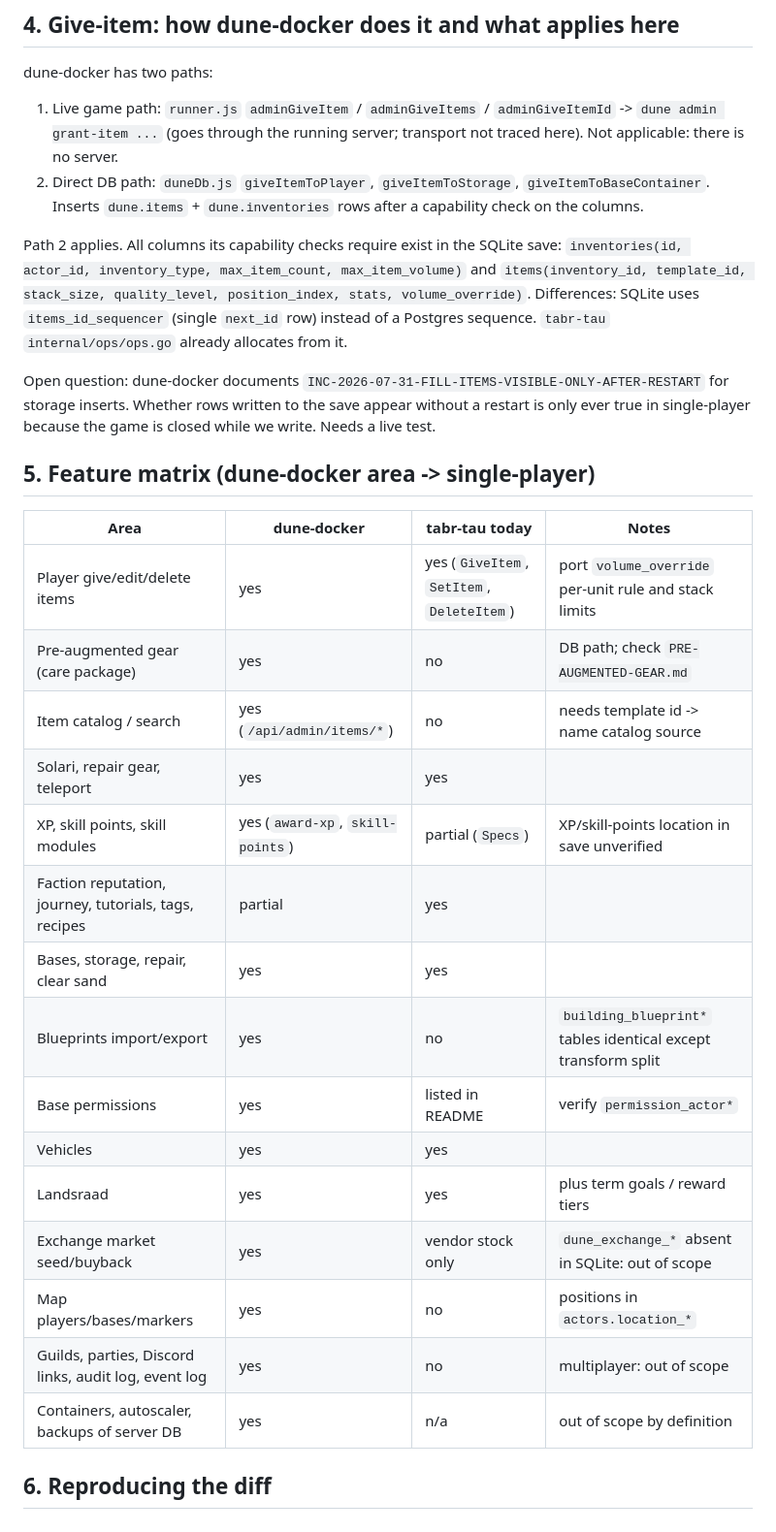
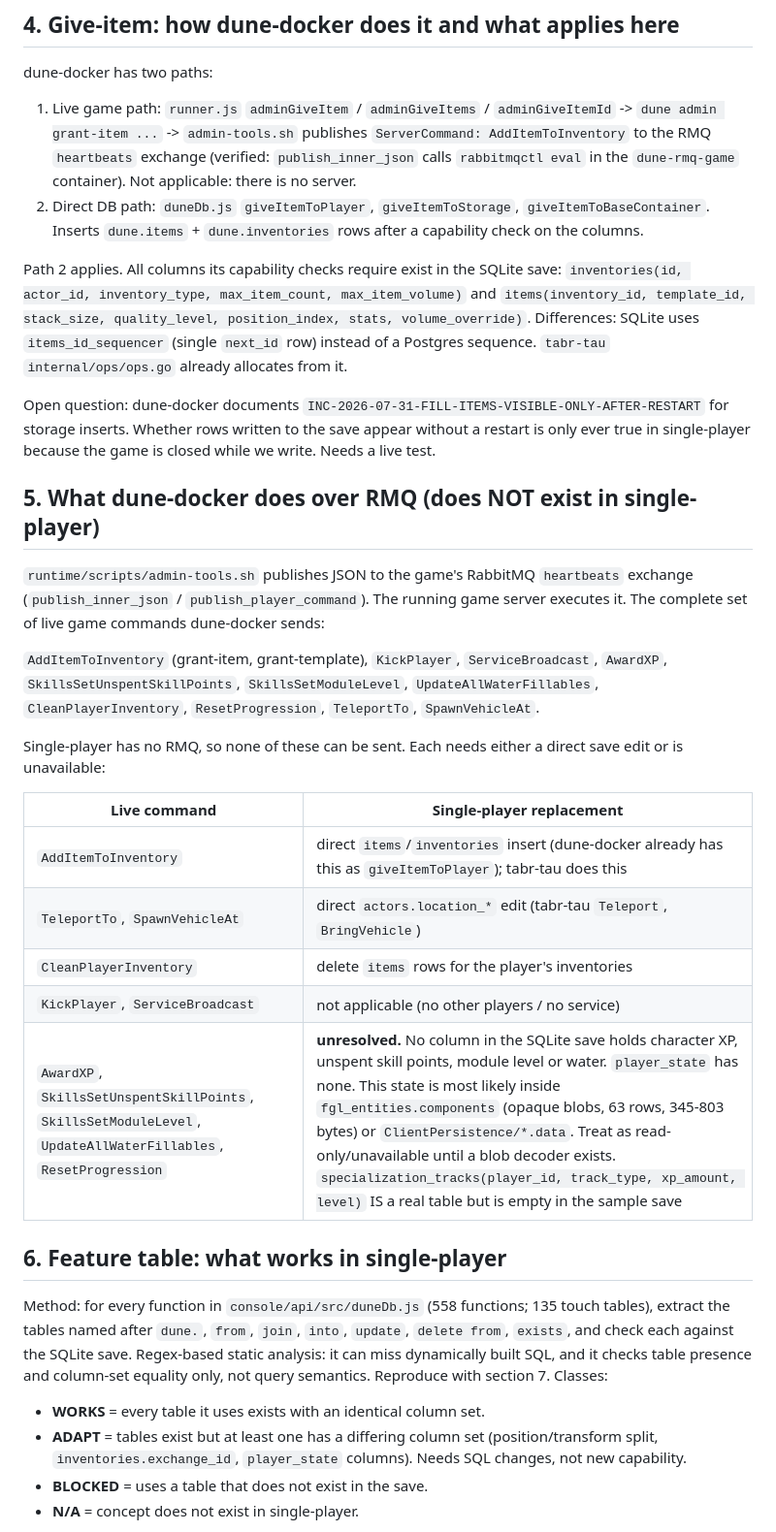
Before and after one commit to Project-Arrakis/tabr-tau, a Markdown page: docs/design/2026-09-30-dune-docker-parity.md, the part around one of its changes. Shown at 97% size. Drawn GitHub-style.

Commit message:
docs: feature-by-feature single-player applicability table, RMQ command inventory

```diff
--- a/docs/design/2026-09-30-dune-docker-parity.md
+++ b/docs/design/2026-09-30-dune-docker-parity.md
@@ -65,8 +65,9 @@ Machine-readable diff: regenerate with the queries in section 6.
 dune-docker has two paths:
 
 1. Live game path: `runner.js` `adminGiveItem` / `adminGiveItems` / `adminGiveItemId` ->
-   `dune admin grant-item ...` (goes through the running server; transport not traced here).
-   Not applicable: there is no server.
+   `dune admin grant-item ...` -> `admin-tools.sh` publishes `ServerCommand: AddItemToInventory`
+   to the RMQ `heartbeats` exchange (verified: `publish_inner_json` calls `rabbitmqctl eval` in
+   the `dune-rmq-game` container). Not applicable: there is no server.
 2. Direct DB path: `duneDb.js` `giveItemToPlayer`, `giveItemToStorage`,
    `giveItemToBaseContainer`. Inserts `dune.items` + `dune.inventories` rows after a capability
    check on the columns.
@@ -81,24 +82,38 @@ Open question: dune-docker documents `INC-2026-07-31-FILL-ITEMS-VISIBLE-ONLY-AFT
 storage inserts. Whether rows written to the save appear without a restart is only ever true in
 single-player because the game is closed while we write. Needs a live test.
 
-## 5. Feature matrix (dune-docker area -> single-player)
+## 5. What dune-docker does over RMQ (does NOT exist in single-player)
 
-| Area | dune-docker | tabr-tau today | Notes |
-|---|---|---|---|
-| Player give/edit/delete items | yes | yes (`GiveItem`, `SetItem`, `DeleteItem`) | port `volume_override` per-unit rule and stack limits |
-| Pre-augmented gear (care package) | yes | no | DB path; check `PRE-AUGMENTED-GEAR.md` |
-| Item catalog / search | yes (`/api/admin/items/*`) | no | needs template id -> name catalog source |
-| Solari, repair gear, teleport | yes | yes | |
-| XP, skill points, skill modules | yes (`award-xp`, `skill-points`) | partial (`Specs`) | XP/skill-points location in save unverified |
-| Faction reputation, journey, tutorials, tags, recipes | partial | yes | |
-| Bases, storage, repair, clear sand | yes | yes | |
-| Blueprints import/export | yes | no | `building_blueprint*` tables identical except transform split |
-| Base permissions | yes | listed in README | verify `permission_actor*` |
-| Vehicles | yes | yes | |
-| Landsraad | yes | yes | plus term goals / reward tiers |
-| Exchange market seed/buyback | yes | vendor stock only | `dune_exchange_*` absent in SQLite: out of scope |
-| Map players/bases/markers | yes | no | positions in `actors.location_*` |
-| Guilds, parties, Discord links, audit log, event log | yes | no | multiplayer: out of scope |
-| Containers, autoscaler, backups of server DB | yes | n/a | out of scope by definition |
+`runtime/scripts/admin-tools.sh` publishes JSON to the game's RabbitMQ `heartbeats` exchange
+(`publish_inner_json` / `publish_player_command`). The running game server executes it. The
+complete set of live game commands dune-docker sends:
 
-## 6. Reproducing the diff
+`AddItemToInventory` (grant-item, grant-template), `KickPlayer`, `ServiceBroadcast`,
+`AwardXP`, `SkillsSetUnspentSkillPoints`, `SkillsSetModuleLevel`, `UpdateAllWaterFillables`,
+`CleanPlayerInventory`, `ResetProgression`, `TeleportTo`, `SpawnVehicleAt`.
+
+Single-player has no RMQ, so none of these can be sent. Each needs either a direct save edit or
+is unavailable:
+
+| Live command | Single-player replacement |
+|---|---|
+| `AddItemToInventory` | direct `items`/`inventories` insert (dune-docker already has this as `giveItemToPlayer`); tabr-tau does this |
+| `TeleportTo`, `SpawnVehicleAt` | direct `actors.location_*` edit (tabr-tau `Teleport`, `BringVehicle`) |
+| `CleanPlayerInventory` | delete `items` rows for the player's inventories |
+| `KickPlayer`, `ServiceBroadcast` | not applicable (no other players / no service) |
+| `AwardXP`, `SkillsSetUnspentSkillPoints`, `SkillsSetModuleLevel`, `UpdateAllWaterFillables`, `ResetProgression` | **unresolved.** No column in the SQLite save holds character XP, unspent skill points, module level or water. `player_state` has none. This state is most likely inside `fgl_entities.components` (opaque blobs, 63 rows, 345-803 bytes) or `ClientPersistence/*.data`. Treat as read-only/unavailable until a blob decoder exists. `specialization_tracks(player_id, track_type, xp_amount, level)` IS a real table but is empty in the sample save |
+
+## 6. Feature table: what works in single-player
+
+Method: for every function in `console/api/src/duneDb.js` (558 functions; 135 touch tables), extract
+the tables named after `dune.`, `from`, `join`, `into`, `update`, `delete from`, `exists`, and
+check each against the SQLite save. Regex-based static analysis: it can miss dynamically built SQL,
+and it checks table presence and column-set equality only, not query semantics. Reproduce with
+section 7. Classes:
+
+- **WORKS** = every table it uses exists with an identical column set.
+- **ADAPT** = tables exist but at least one has a differing column set (position/transform split,
+  `inventories.exchange_id`, `player_state` columns). Needs SQL changes, not new capability.
+- **BLOCKED** = uses a table that does not exist in the save.
+- **N/A** = concept does not exist in single-player.
+
```
Also changed, not shown: other parts of docs/design/2026-09-30-dune-docker-parity.md (+50 -2 lines).
